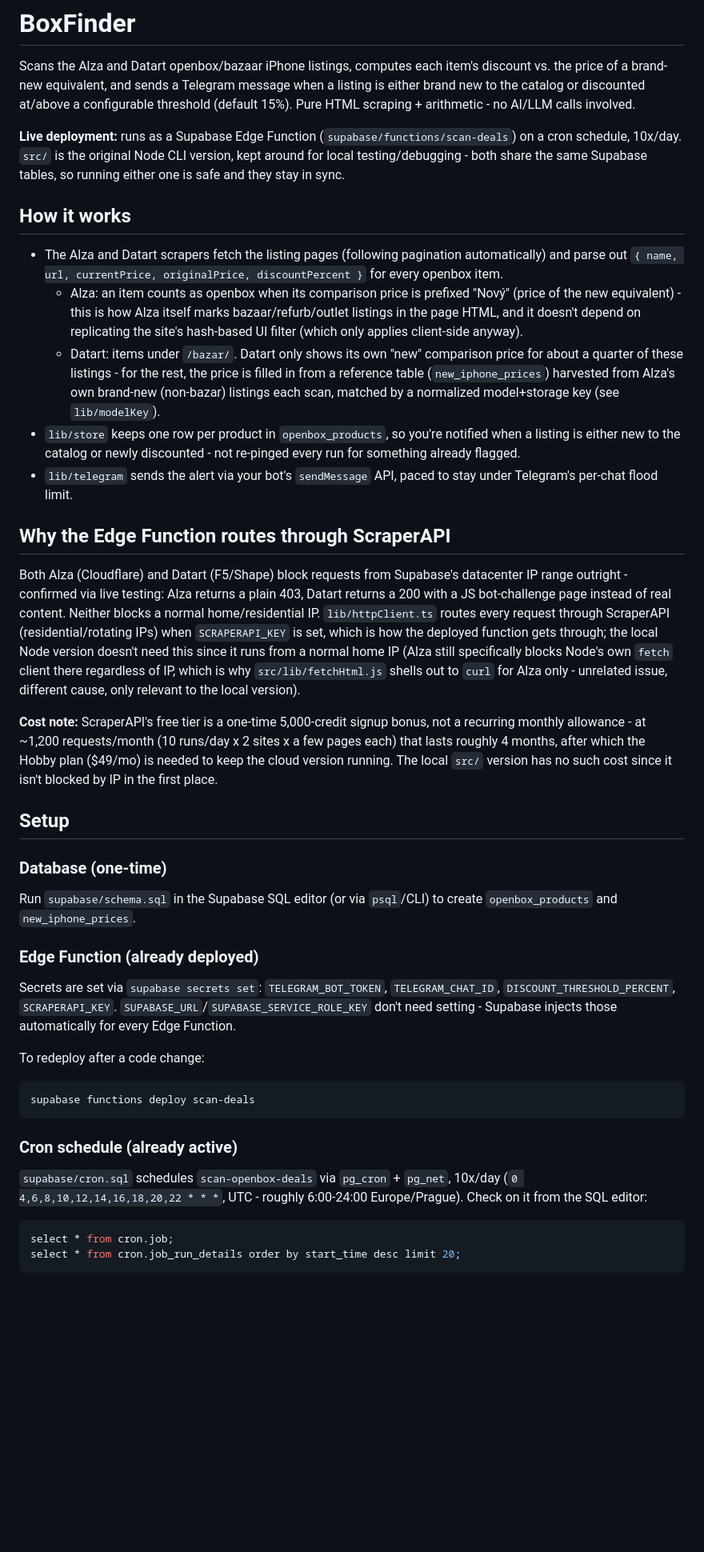
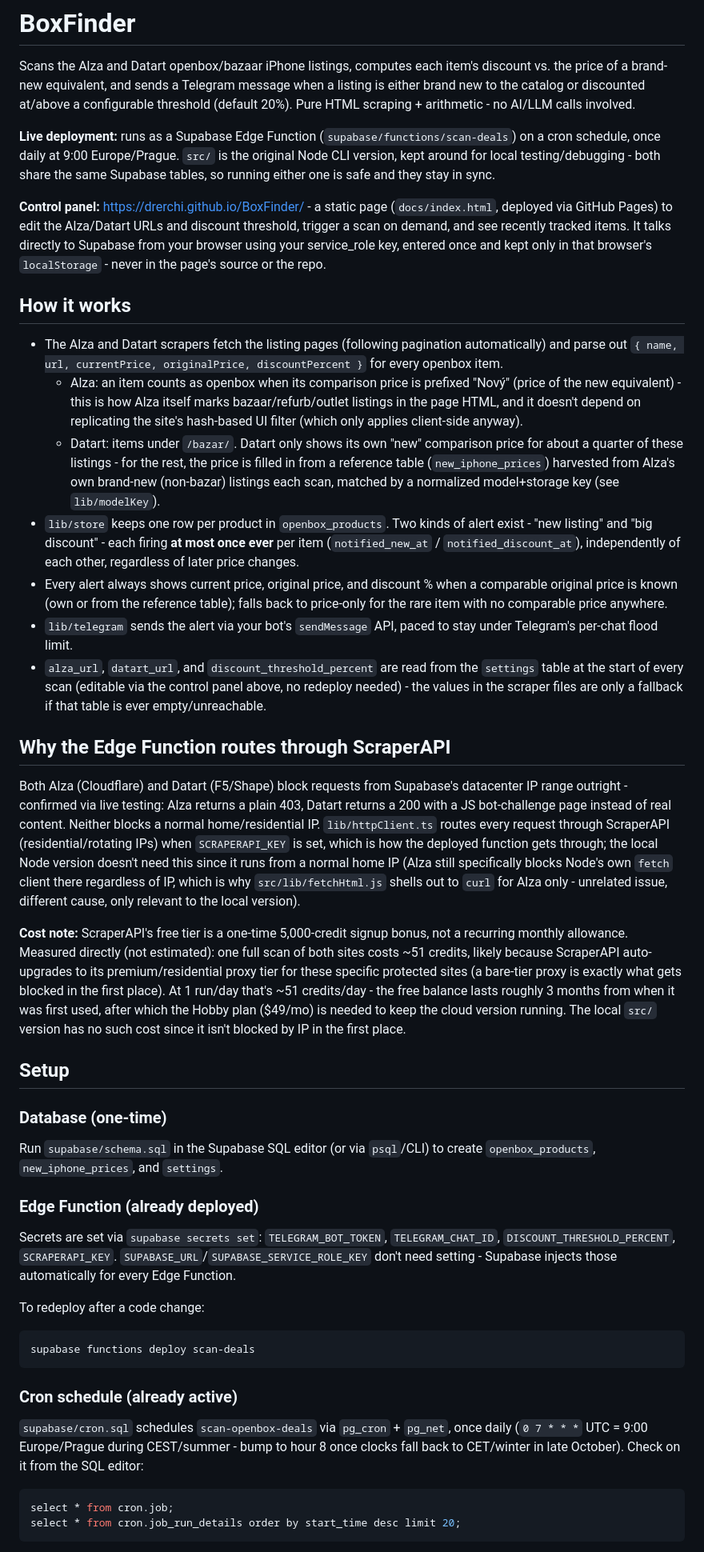
Before and after one commit to drerchi/BoxFinder, a Markdown page: README.md, the part around one of its changes. Shown at 80% size. Rendered like a GitHub page; blank space fills up the shorter version.

Commit message:
Update README to reflect settings table, control panel, and corrected costs
Co-Authored-By: Claude Sonnet 5 <noreply@anthropic.com>

````diff
--- a/README.md
+++ b/README.md
@@ -3,13 +3,20 @@
 Scans the Alza and Datart openbox/bazaar iPhone listings, computes each item's
 discount vs. the price of a brand-new equivalent, and sends a Telegram message
 when a listing is either brand new to the catalog or discounted at/above a
-configurable threshold (default 15%). Pure HTML scraping + arithmetic - no
+configurable threshold (default 20%). Pure HTML scraping + arithmetic - no
 AI/LLM calls involved.
 
 **Live deployment:** runs as a Supabase Edge Function (`supabase/functions/scan-deals`)
-on a cron schedule, 10x/day. `src/` is the original Node CLI version, kept
-around for local testing/debugging - both share the same Supabase tables, so
-running either one is safe and they stay in sync.
+on a cron schedule, once daily at 9:00 Europe/Prague. `src/` is the original
+Node CLI version, kept around for local testing/debugging - both share the
+same Supabase tables, so running either one is safe and they stay in sync.
+
+**Control panel:** https://drerchi.github.io/BoxFinder/ - a static page
+(`docs/index.html`, deployed via GitHub Pages) to edit the Alza/Datart URLs and
+discount threshold, trigger a scan on demand, and see recently tracked items.
+It talks directly to Supabase from your browser using your service_role key,
+entered once and kept only in that browser's `localStorage` - never in the
+page's source or the repo.
 
 ## How it works
 
@@ -25,11 +32,19 @@ running either one is safe and they stay in sync.
     filled in from a reference table (`new_iphone_prices`) harvested from
     Alza's own brand-new (non-bazar) listings each scan, matched by a
     normalized model+storage key (see `lib/modelKey`).
-- `lib/store` keeps one row per product in `openbox_products`, so you're
-  notified when a listing is either new to the catalog or newly discounted -
-  not re-pinged every run for something already flagged.
+- `lib/store` keeps one row per product in `openbox_products`. Two kinds of
+  alert exist - "new listing" and "big discount" - each firing **at most once
+  ever** per item (`notified_new_at` / `notified_discount_at`), independently
+  of each other, regardless of later price changes.
+- Every alert always shows current price, original price, and discount % when
+  a comparable original price is known (own or from the reference table);
+  falls back to price-only for the rare item with no comparable price anywhere.
 - `lib/telegram` sends the alert via your bot's `sendMessage` API, paced to
   stay under Telegram's per-chat flood limit.
+- `alza_url`, `datart_url`, and `discount_threshold_percent` are read from the
+  `settings` table at the start of every scan (editable via the control panel
+  above, no redeploy needed) - the values in the scraper files are only a
+  fallback if that table is ever empty/unreachable.
 
 ## Why the Edge Function routes through ScraperAPI
 
@@ -45,17 +60,21 @@ IP, which is why `src/lib/fetchHtml.js` shells out to `curl` for Alza only -
 unrelated issue, different cause, only relevant to the local version).
 
 **Cost note:** ScraperAPI's free tier is a one-time 5,000-credit signup bonus,
-not a recurring monthly allowance - at ~1,200 requests/month (10 runs/day x 2
-sites x a few pages each) that lasts roughly 4 months, after which the Hobby
-plan ($49/mo) is needed to keep the cloud version running. The local `src/`
-version has no such cost since it isn't blocked by IP in the first place.
+not a recurring monthly allowance. Measured directly (not estimated): one full
+scan of both sites costs ~51 credits, likely because ScraperAPI auto-upgrades
+to its premium/residential proxy tier for these specific protected sites (a
+bare-tier proxy is exactly what gets blocked in the first place). At 1
+run/day that's ~51 credits/day - the free balance lasts roughly 3 months from
+when it was first used, after which the Hobby plan ($49/mo) is needed to keep
+the cloud version running. The local `src/` version has no such cost since
+it isn't blocked by IP in the first place.
 
 ## Setup
 
 ### Database (one-time)
 
 Run `supabase/schema.sql` in the Supabase SQL editor (or via `psql`/CLI) to
-create `openbox_products` and `new_iphone_prices`.
+create `openbox_products`, `new_iphone_prices`, and `settings`.
 
 ### Edge Function (already deployed)
 
@@ -73,8 +92,9 @@ supabase functions deploy scan-deals
 ### Cron schedule (already active)
 
 `supabase/cron.sql` schedules `scan-openbox-deals` via `pg_cron` + `pg_net`,
-10x/day (`0 4,6,8,10,12,14,16,18,20,22 * * *`, UTC - roughly 6:00-24:00
-Europe/Prague). Check on it from the SQL editor:
+once daily (`0 7 * * *` UTC = 9:00 Europe/Prague during CEST/summer - bump to
+hour 8 once clocks fall back to CET/winter in late October). Check on it from
+the SQL editor:
 
 ```sql
 select * from cron.job;
````
Also changed, not shown: other parts of README.md (+6 -0 lines).
